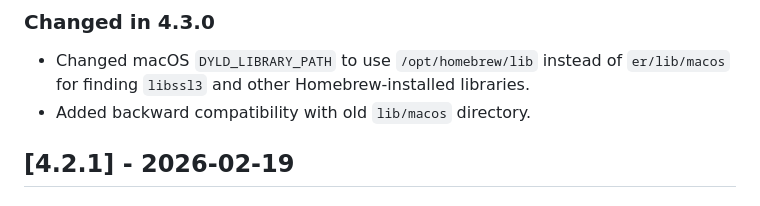
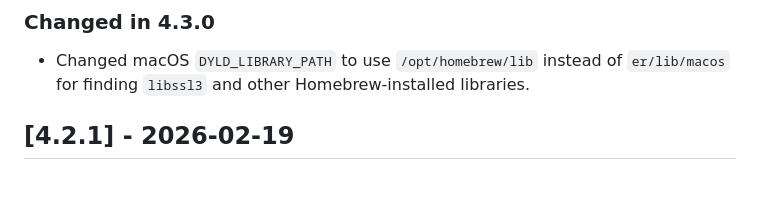
Before and after one commit to senzing-garage/sz-sdk-java, a Markdown page: CHANGELOG.md, the part around the change. Rendered like a GitHub page.

Commit message:
corrected CHANGELOG.md

```diff
--- a/CHANGELOG.md
+++ b/CHANGELOG.md
@@ -12,7 +12,6 @@ and this project adheres to [Semantic Versioning](https://semver.org/spec/v2.0.0
 
 - Changed macOS `DYLD_LIBRARY_PATH` to use `/opt/homebrew/lib` instead of
   `er/lib/macos` for finding `libssl3` and other Homebrew-installed libraries.
-- Added backward compatibility with old `lib/macos` directory.
 
 ## [4.2.1] - 2026-02-19
 
```
